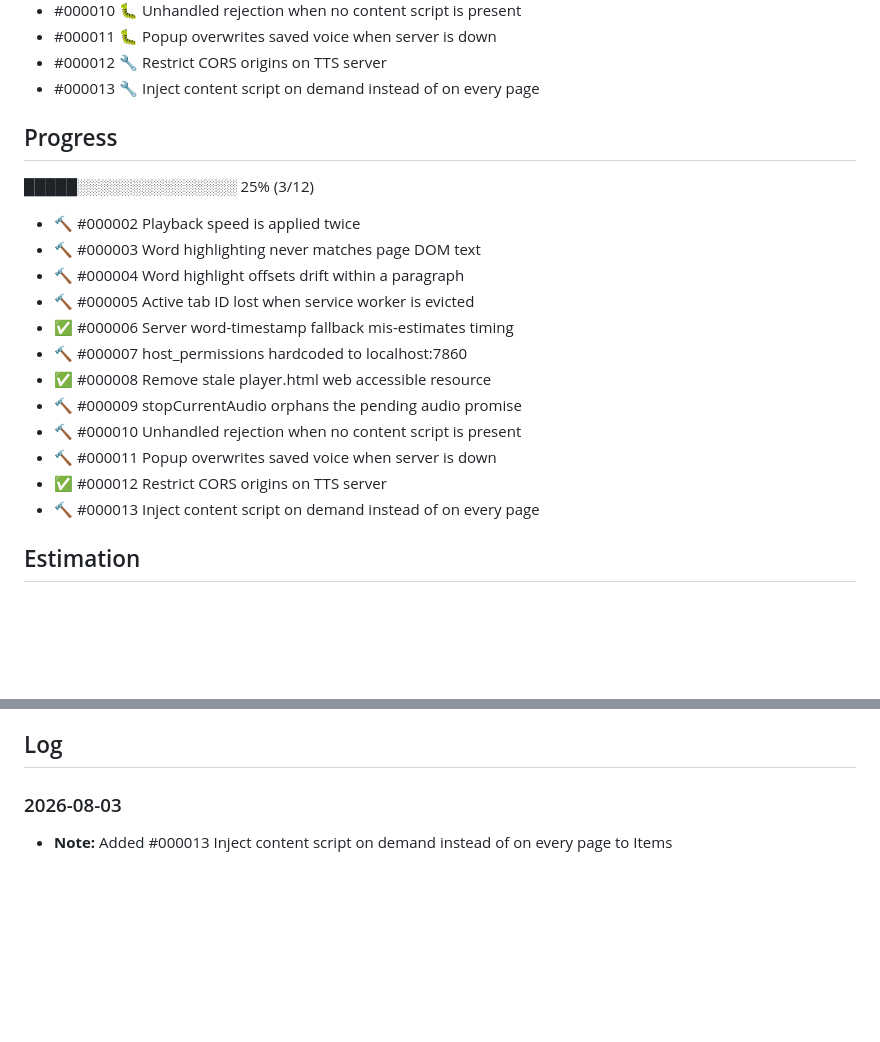
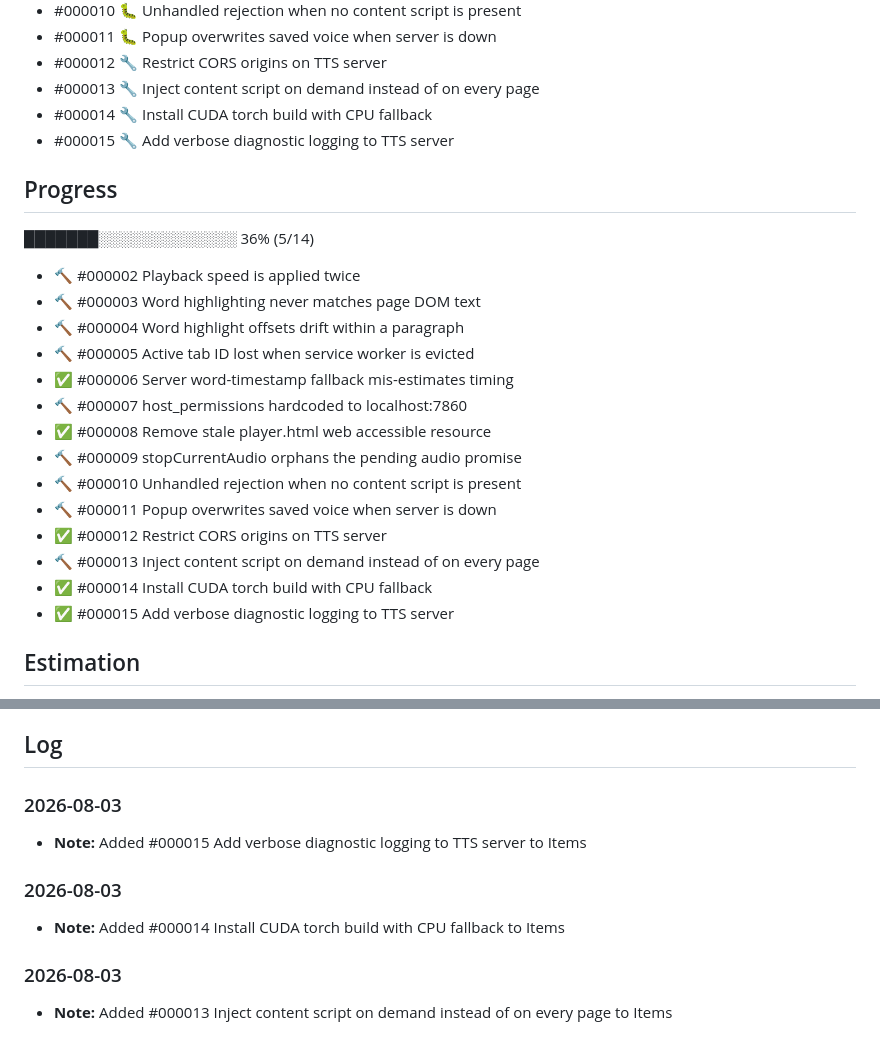
Before and after one commit to umutakin-dev/read-aloud, a Markdown page: todo/000001-e-read-aloud-code-review-fixes.md, 2 parts joined by grey strips. Drawn GitHub-style; blank space fills up the shorter version.

```diff
--- a/todo/000001-e-read-aloud-code-review-fixes.md
+++ b/todo/000001-e-read-aloud-code-review-fixes.md
@@ -28,10 +28,12 @@ The rest are correctness and robustness cleanups: MV3 service-worker lifecycle a
 - #000011 🐛 Popup overwrites saved voice when server is down
 - #000012 🔧 Restrict CORS origins on TTS server
 - #000013 🔧 Inject content script on demand instead of on every page
+- #000014 🔧 Install CUDA torch build with CPU fallback
+- #000015 🔧 Add verbose diagnostic logging to TTS server
 
 
 ## Progress
-█████░░░░░░░░░░░░░░░ 25% (3/12)
+███████░░░░░░░░░░░░░ 36% (5/14)
 
 - 🔨 #000002 Playback speed is applied twice
 - 🔨 #000003 Word highlighting never matches page DOM text
@@ -45,6 +47,8 @@ The rest are correctness and robustness cleanups: MV3 service-worker lifecycle a
 - 🔨 #000011 Popup overwrites saved voice when server is down
 - ✅ #000012 Restrict CORS origins on TTS server
 - 🔨 #000013 Inject content script on demand instead of on every page
+- ✅ #000014 Install CUDA torch build with CPU fallback
+- ✅ #000015 Add verbose diagnostic logging to TTS server
 
 ## Estimation
 
@@ -71,6 +75,12 @@ The rest are correctness and robustness cleanups: MV3 service-worker lifecycle a
 - [ ] Documentation updated
 
 ## Log
+
+### 2026-08-03
+- **Note:** Added #000015 Add verbose diagnostic logging to TTS server to Items
+
+### 2026-08-03
+- **Note:** Added #000014 Install CUDA torch build with CPU fallback to Items
 
 ### 2026-08-03
 - **Note:** Added #000013 Inject content script on demand instead of on every page to Items
```
Also changed, not shown: todo/done/000014-t-install-cuda-torch-build-with-cpu-fallback.md (added, +63 -0 lines), todo/done/000015-t-add-verbose-diagnostic-logging-to-tts-server.md (added, +60 -0 lines).
